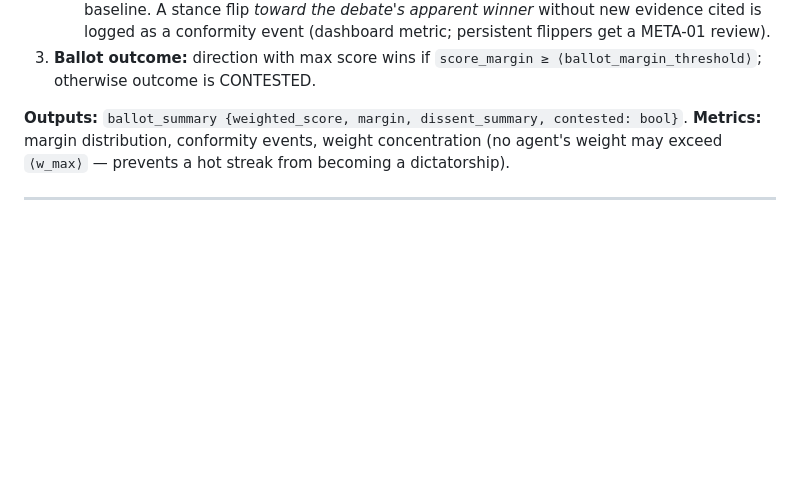
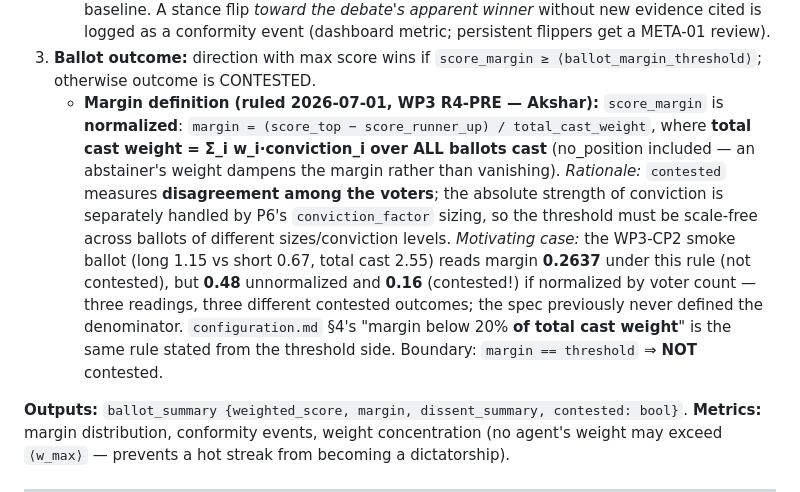
Before and after one commit to AXRZCE/axrzceFund, a Markdown page: docs/decision-protocols.md, the part around the change. GitHub-like rendering; blank space fills up the shorter version.

Commit message:
wp3(R4-PRE): rule the "total cast weight" margin denominator — SPEND-FREE (before CP3)
Akshar's ruling, written into decision-protocols.md P5.3 (the mechanics authority): margin =
(score_top - score_runner_up) / total_cast_weight, total cast weight = SUM w_i*conviction_i over
ALL ballots cast (no_position included). Rationale: contested measures DISAGREEMENT; conviction
strength is separately handled by P6 conviction_factor sizing, so the threshold must be scale-free.
Motivating case recorded: the CP2 smoke ballot reads 0.2637 (this rule) vs 0.48 (unnormalized) vs
0.16 -> CONTESTED (per-voter-count) — three readings, three outcomes; the spec never defined the
denominator. Boundary restated: margin == threshold => NOT contested.

Ruling matches the implemented graphs/ballot.py reading — no code change; the CP2 smoke ballot
stands. One-line note added to wp3-done-criteria R4.

Co-Authored-By: Claude Opus 4.8 <noreply@anthropic.com>

```diff
--- a/docs/decision-protocols.md
+++ b/docs/decision-protocols.md
@@ -98,6 +98,18 @@ Candidates with unanimous low-stakes agreement skip to P5 with an **ensemble-onl
    - Exponents `⟨α,β,γ⟩` and clips are configuration; **Phase 1–2 runs with all weights equal** (`w_i = 1`) because weights without track records are noise — believability weighting activates in Phase 3 only after `⟨min_observations_for_weighting⟩` scored calls per agent.
    - **Sycophancy check (automatic):** each voter's ballot is compared to its P2 independent baseline. A stance flip *toward the debate's apparent winner* without new evidence cited is logged as a conformity event (dashboard metric; persistent flippers get a META-01 review).
 3. **Ballot outcome:** direction with max score wins if `score_margin ≥ ⟨ballot_margin_threshold⟩`; otherwise outcome is CONTESTED.
+   - **Margin definition (ruled 2026-07-01, WP3 R4-PRE — Akshar):** `score_margin` is **normalized**:
+     `margin = (score_top − score_runner_up) / total_cast_weight`, where **total cast weight =
+     Σ_i w_i·conviction_i over ALL ballots cast** (no_position included — an abstainer's weight
+     dampens the margin rather than vanishing). *Rationale:* `contested` measures **disagreement
+     among the voters**; the absolute strength of conviction is separately handled by P6's
+     `conviction_factor` sizing, so the threshold must be scale-free across ballots of different
+     sizes/conviction levels. *Motivating case:* the WP3-CP2 smoke ballot (long 1.15 vs short 0.67,
+     total cast 2.55) reads margin **0.2637** under this rule (not contested), but **0.48**
+     unnormalized and **0.16** (contested!) if normalized by voter count — three readings, three
+     different contested outcomes; the spec previously never defined the denominator.
+     `configuration.md` §4's "margin below 20% **of total cast weight**" is the same rule stated
+     from the threshold side. Boundary: `margin == threshold` ⇒ **NOT** contested.
 
 **Outputs:** `ballot_summary {weighted_score, margin, dissent_summary, contested: bool}`.
 **Metrics:** margin distribution, conformity events, weight concentration (no agent's weight may exceed `⟨w_max⟩` — prevents a hot streak from becoming a dictatorship).
```
Also changed, not shown: docs/wp3-done-criteria.md (+4 -0 lines).
